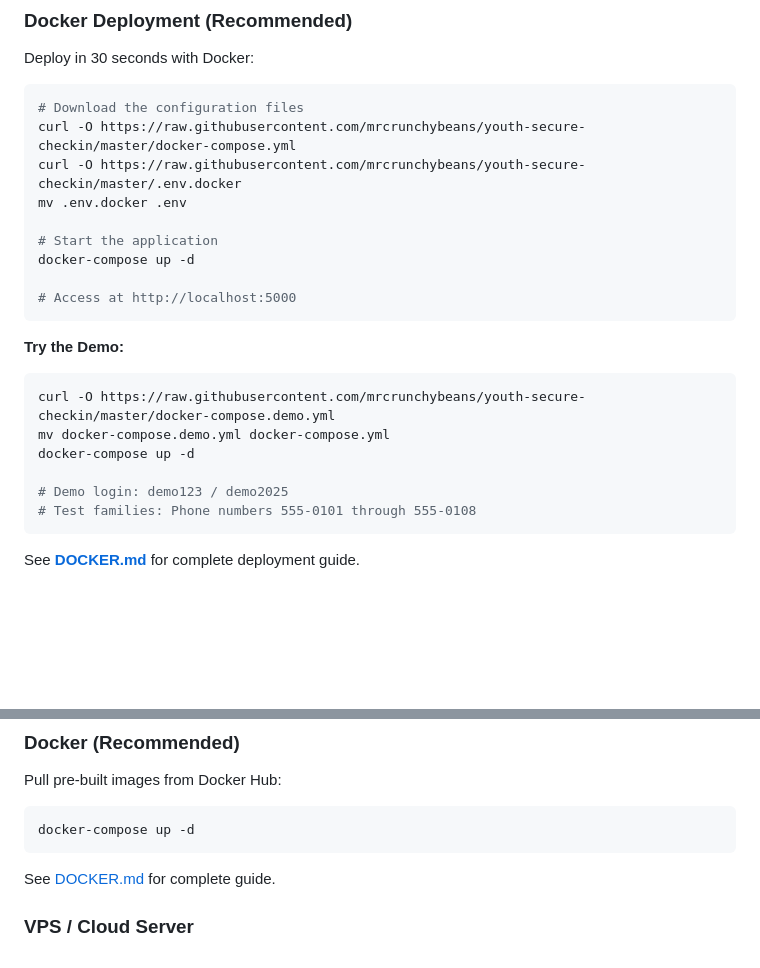
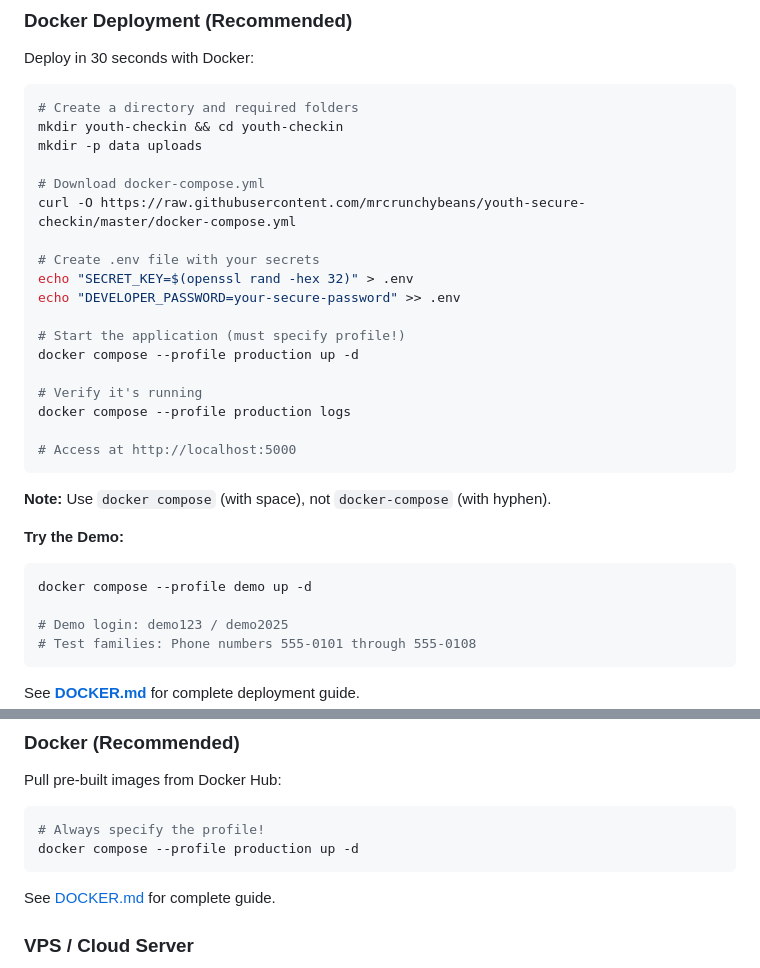
Before and after one commit to mrcrunchybeans/youth-secure-checkin, a Markdown page: README.md, 2 parts joined by grey strips. Rendered like a GitHub page; blank space fills up the shorter version.

Commit message:
Update Docker instructions and demo URLs in documentation

````diff
--- a/README.md
+++ b/README.md
@@ -66,22 +66,31 @@ A secure, flexible check-in/check-out system for youth organizations including T
 Deploy in 30 seconds with Docker:
 
 ```bash
-# Download the configuration files
+# Create a directory and required folders
+mkdir youth-checkin && cd youth-checkin
+mkdir -p data uploads
+
+# Download docker-compose.yml
 curl -O https://raw.githubusercontent.com/mrcrunchybeans/youth-secure-checkin/master/docker-compose.yml
-curl -O https://raw.githubusercontent.com/mrcrunchybeans/youth-secure-checkin/master/.env.docker
-mv .env.docker .env
 
-# Start the application
-docker-compose up -d
+# Create .env file with your secrets
+echo "SECRET_KEY=$(openssl rand -hex 32)" > .env
+echo "DEVELOPER_PASSWORD=your-secure-password" >> .env
+
+# Start the application (must specify profile!)
+docker compose --profile production up -d
+
+# Verify it's running
+docker compose --profile production logs
 
 # Access at http://localhost:5000
 ```
 
+**Note:** Use `docker compose` (with space), not `docker-compose` (with hyphen).
+
 **Try the Demo:**
 ```bash
-curl -O https://raw.githubusercontent.com/mrcrunchybeans/youth-secure-checkin/master/docker-compose.demo.yml
-mv docker-compose.demo.yml docker-compose.yml
-docker-compose up -d
+docker compose --profile demo up -d
 
 # Demo login: demo123 / demo2025
 # Test families: Phone numbers 555-0101 through 555-0108
@@ -212,7 +221,8 @@ See [requirements.txt](requirements.txt) for full dependency list:
 ### Docker (Recommended)
 Pull pre-built images from Docker Hub:
 ```bash
-docker-compose up -d
+# Always specify the profile!
+docker compose --profile production up -d
 ```
 See [DOCKER.md](DOCKER.md) for complete guide.
 
````
Also changed, not shown: landing-page-copy.md (added, +476 -0 lines).
